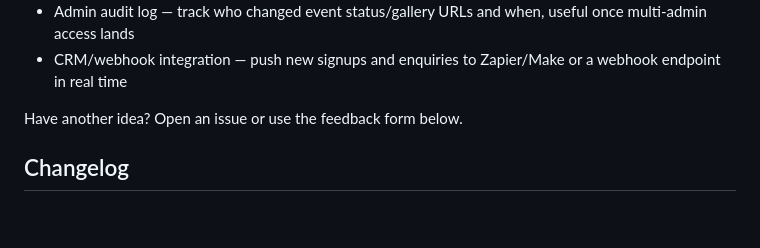
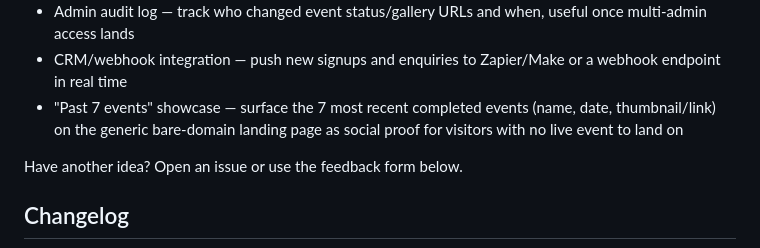
Before and after one commit to TheBooleanJulian/accurova-live-event, a Markdown page: README.md, the part around the change. GitHub-like rendering; blank space fills up the shorter version.

Commit message:
Add 'past 7 events' showcase idea to README roadmap

```diff
--- a/README.md
+++ b/README.md
@@ -125,6 +125,7 @@ Deployed on Zeabur via GitHub CI/CD. Push to `main` triggers deploy. Branch flow
 - Shared-store rate limiting — swap the in-memory limiter for Redis (or edge-level throttling) to support multi-instance deployments
 - Admin audit log — track who changed event status/gallery URLs and when, useful once multi-admin access lands
 - CRM/webhook integration — push new signups and enquiries to Zapier/Make or a webhook endpoint in real time
+- "Past 7 events" showcase — surface the 7 most recent completed events (name, date, thumbnail/link) on the generic bare-domain landing page as social proof for visitors with no live event to land on
 
 Have another idea? Open an issue or use the feedback form below.
 
```
